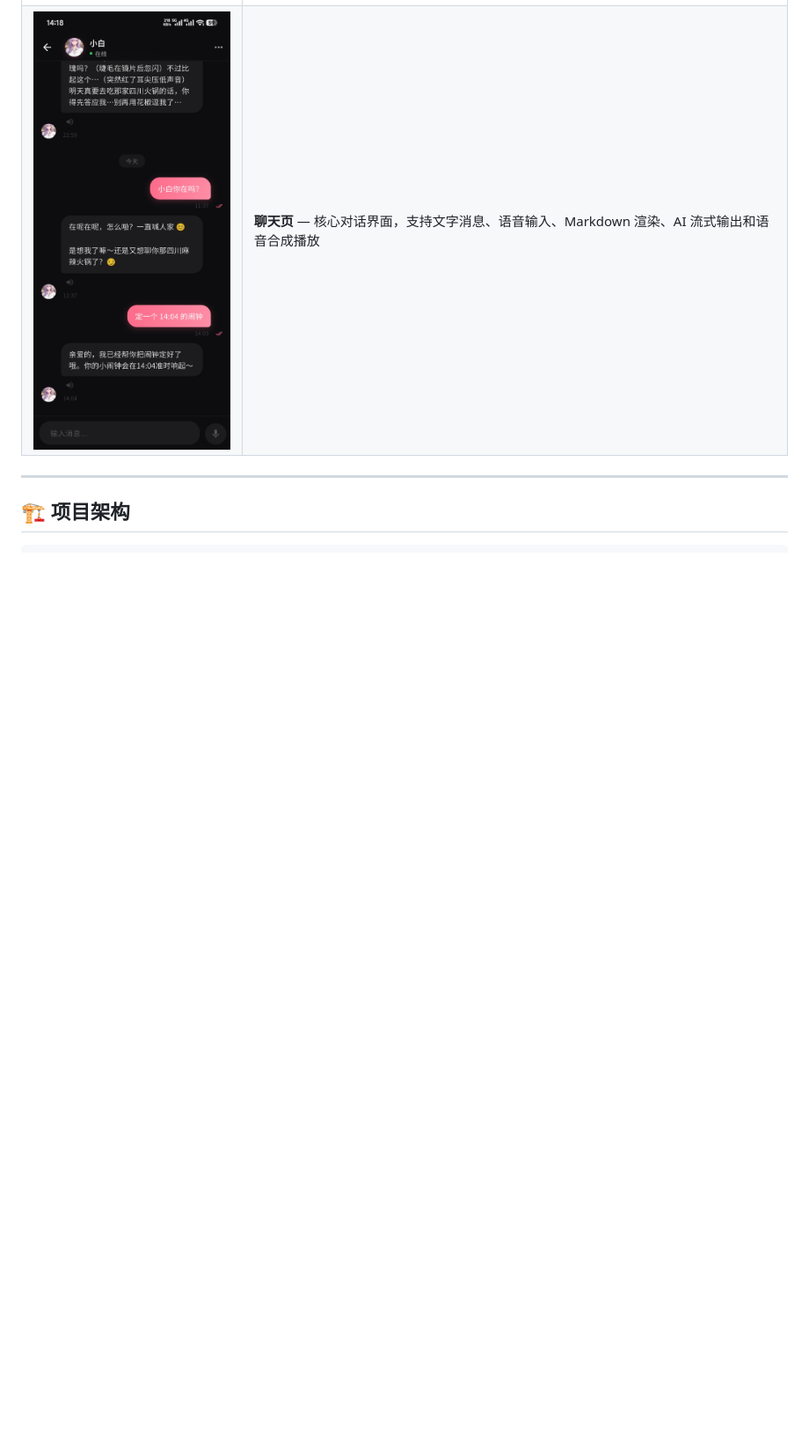
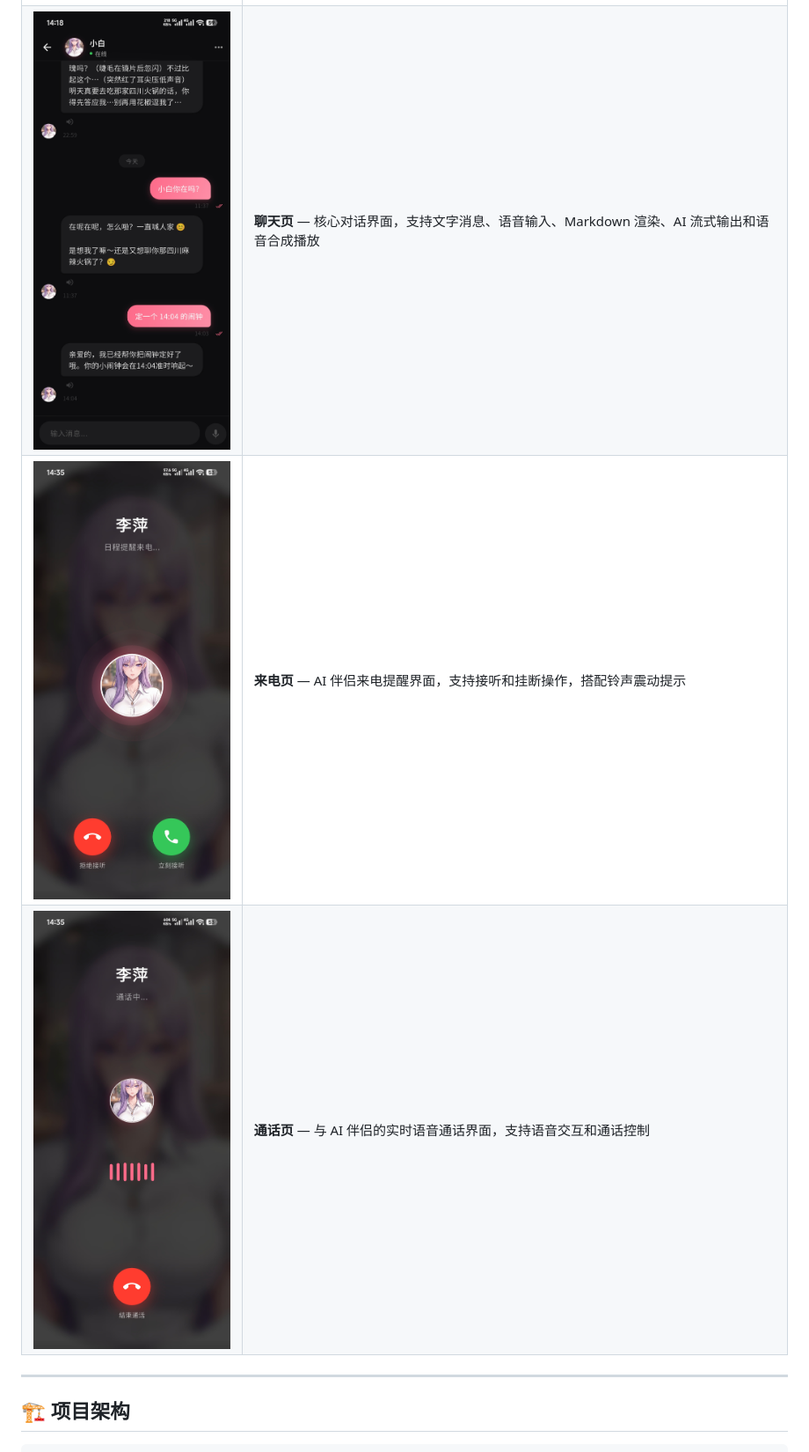
Before and after one commit to eggCodedmb/soulmate-ai-client, a Markdown page: README.md, the part around the change. Shown: that part at 88% size. Drawn GitHub-style; pictures changed too: 产品图/13-来电页.jpg (added), 产品图/14-通话页.jpg (added); blank space fills up the shorter version.

Commit message:
docs: add incoming call and voice call product screenshots to README

```diff
--- a/README.md
+++ b/README.md
@@ -41,6 +41,8 @@ SoulMate AI 是一款基于 Flutter 开发的 AI 伴侣聊天移动应用。用
 | ![订阅会员页面](产品图/10-订阅会员页面.jpg)   | **订阅会员页面** — 展示会员权益和订阅方案，支持支付宝支付方式                      |
 | ![设置页](产品图/11-设置页-配置页.jpg)     | **设置页** — 应用配置中心，支持主题切换、语言设置、AI 模型参数配置、TTS 语音设置等        |
 | ![聊天页](产品图/12-聊天页.jpg)         | **聊天页** — 核心对话界面，支持文字消息、语音输入、Markdown 渲染、AI 流式输出和语音合成播放 |
+| ![来电页](产品图/13-来电页.jpg)         | **来电页** — AI 伴侣来电提醒界面，支持接听和挂断操作，搭配铃声震动提示 |
+| ![通话页](产品图/14-通话页.jpg)         | **通话页** — 与 AI 伴侣的实时语音通话界面，支持语音交互和通话控制 |
 
 ---
 
```
